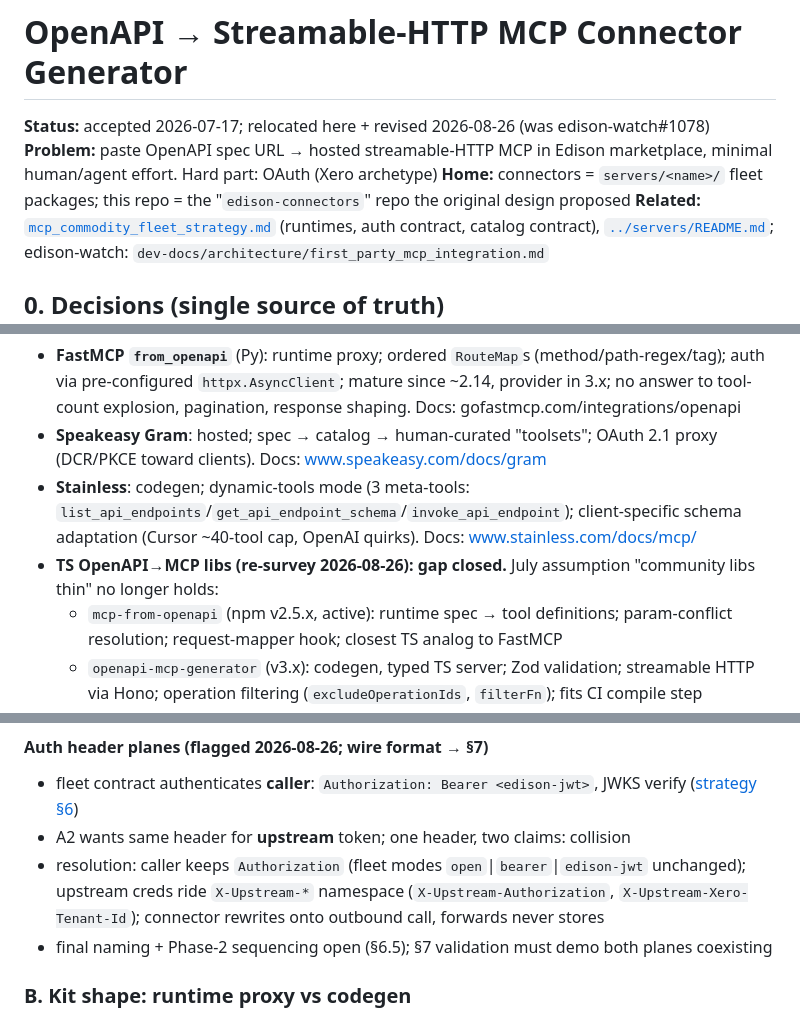
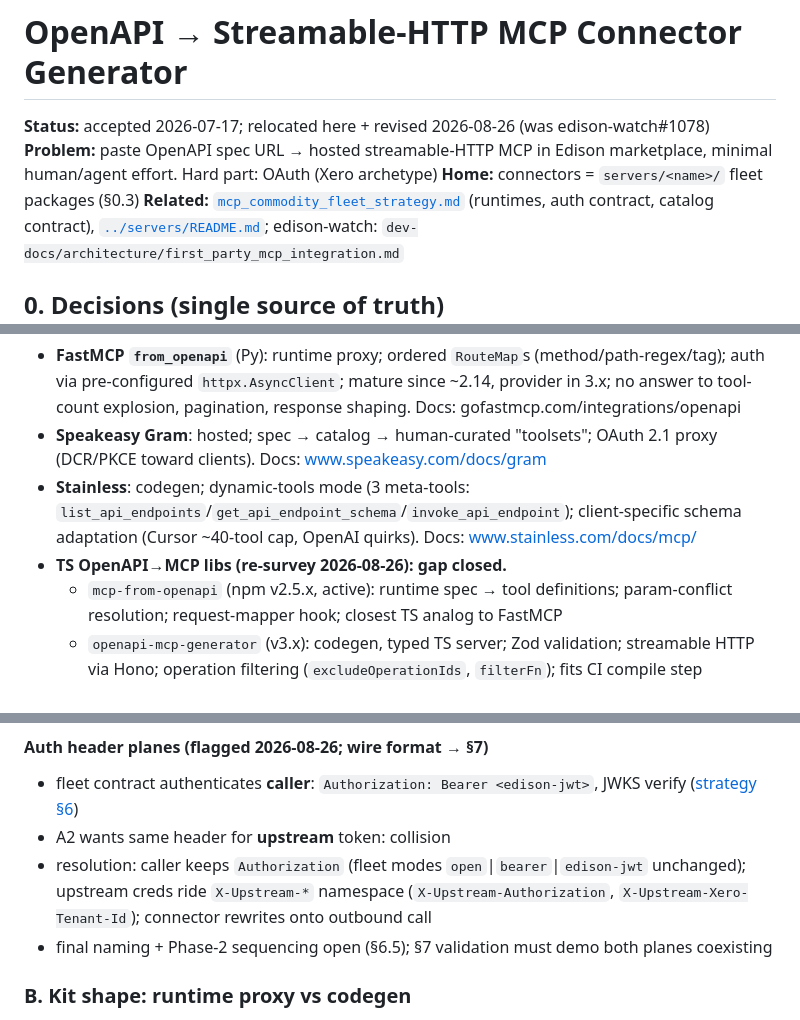
Before and after one commit to Edison-Watch/Custom-MCPs, a Markdown page: docs/openapi_connector_generator.md, 3 parts joined by grey strips. Rendered like a GitHub page.

Commit message:
✨ Cut overexplaining from connector-generator doc
Co-Authored-By: Claude <noreply@anthropic.com>
Claude-Session: https://claude.ai/code/session_01HYve4Pt5zcmuiS8sKdmd8p

```diff
--- a/docs/openapi_connector_generator.md
+++ b/docs/openapi_connector_generator.md
@@ -2,7 +2,7 @@
 
 **Status:** accepted 2026-07-17; relocated here + revised 2026-08-26 (was edison-watch#1078)
 **Problem:** paste OpenAPI spec URL → hosted streamable-HTTP MCP in Edison marketplace, minimal human/agent effort. Hard part: OAuth (Xero archetype)
-**Home:** connectors = `servers/<name>/` fleet packages; this repo = the "`edison-connectors`" repo the original design proposed
+**Home:** connectors = `servers/<name>/` fleet packages (§0.3)
 **Related:** [`mcp_commodity_fleet_strategy.md`](./mcp_commodity_fleet_strategy.md) (runtimes, auth contract, catalog contract), [`../servers/README.md`](../servers/README.md); edison-watch: `dev-docs/architecture/first_party_mcp_integration.md`
 
 ## 0. Decisions (single source of truth)
@@ -50,7 +49,7 @@ Missing in both repos: OpenAPI→MCP generation. Greenfield.
 - **FastMCP `from_openapi`** (Py): runtime proxy; ordered `RouteMap`s (method/path-regex/tag); auth via pre-configured `httpx.AsyncClient`; mature since ~2.14, provider in 3.x; no answer to tool-count explosion, pagination, response shaping. Docs: gofastmcp.com/integrations/openapi
 - **Speakeasy Gram**: hosted; spec → catalog → human-curated "toolsets"; OAuth 2.1 proxy (DCR/PKCE toward clients). Docs: www.speakeasy.com/docs/gram
 - **Stainless**: codegen; dynamic-tools mode (3 meta-tools: `list_api_endpoints`/`get_api_endpoint_schema`/`invoke_api_endpoint`); client-specific schema adaptation (Cursor ~40-tool cap, OpenAI quirks). Docs: www.stainless.com/docs/mcp/
-- **TS OpenAPI→MCP libs (re-survey 2026-08-26): gap closed.** July assumption "community libs thin" no longer holds:
+- **TS OpenAPI→MCP libs (re-survey 2026-08-26): gap closed.**
   - `mcp-from-openapi` (npm v2.5.x, active): runtime spec → tool definitions; param-conflict resolution; request-mapper hook; closest TS analog to FastMCP
   - `openapi-mcp-generator` (v3.x): codegen, typed TS server; Zod validation; streamable HTTP via Hono; operation filtering (`excludeOperationIds`, `filterFn`); fits CI compile step
   - CF Agents SDK `openApiMcpServer()`: first-party, Workers-native; search/execute meta-tools over whole spec; auth stays in host Worker; spec stays out of model context
@@ -103,8 +102,8 @@ Sequencing: Phase 1 needs none of A2; A1 in reserve for deliberately-public conn
 #### Auth header planes (flagged 2026-08-26; wire format → §7)
 
 - fleet contract authenticates **caller**: `Authorization: Bearer <edison-jwt>`, JWKS verify ([strategy §6](./mcp_commodity_fleet_strategy.md))
-- A2 wants same header for **upstream** token; one header, two claims: collision
-- resolution: caller keeps `Authorization` (fleet modes `open`|`bearer`|`edison-jwt` unchanged); upstream creds ride `X-Upstream-*` namespace (`X-Upstream-Authorization`, `X-Upstream-Xero-Tenant-Id`); connector rewrites onto outbound call, forwards never stores
+- A2 wants same header for **upstream** token: collision
+- resolution: caller keeps `Authorization` (fleet modes `open`|`bearer`|`edison-jwt` unchanged); upstream creds ride `X-Upstream-*` namespace (`X-Upstream-Authorization`, `X-Upstream-Xero-Tenant-Id`); connector rewrites onto outbound call
 - final naming + Phase-2 sequencing open (§6.5); §7 validation must demo both planes coexisting
 
 ### B. Kit shape: runtime proxy vs codegen
```
Also changed, not shown: other parts of docs/openapi_connector_generator.md (+2 -4 lines).
